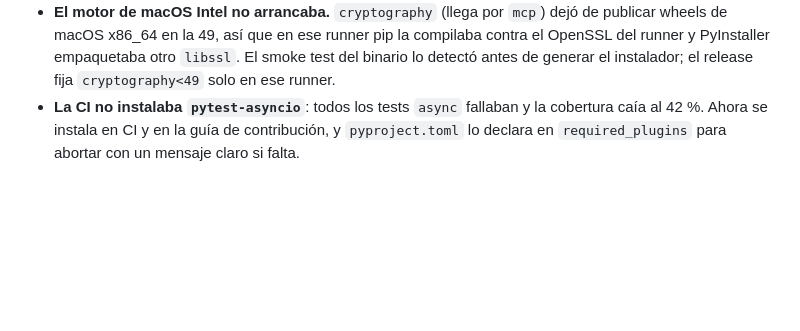
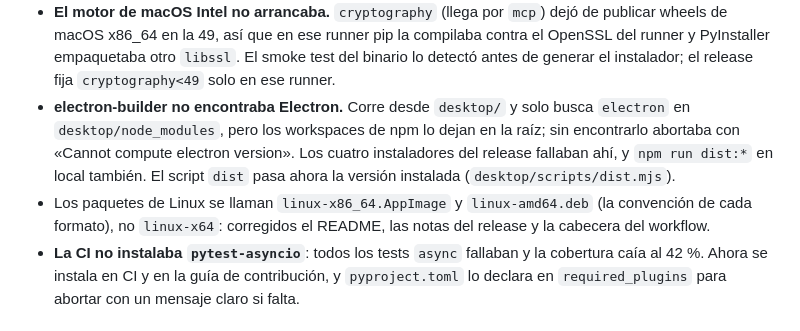
Before and after one commit to iwiels/osint, a Markdown page: CHANGELOG.md, the part around the change. Drawn GitHub-style; blank space fills up the shorter version.

```diff
--- a/CHANGELOG.md
+++ b/CHANGELOG.md
@@ -123,6 +123,14 @@ y este proyecto adhiere a [Versionado Semántico](https://semver.org/lang/es/).
   contra el OpenSSL del runner y PyInstaller empaquetaba otro `libssl`. El smoke test
   del binario lo detectó antes de generar el instalador; el release fija
   `cryptography<49` solo en ese runner.
+- **electron-builder no encontraba Electron.** Corre desde `desktop/` y solo busca
+  `electron` en `desktop/node_modules`, pero los workspaces de npm lo dejan en la
+  raíz; sin encontrarlo abortaba con «Cannot compute electron version». Los cuatro
+  instaladores del release fallaban ahí, y `npm run dist:*` en local también. El
+  script `dist` pasa ahora la versión instalada (`desktop/scripts/dist.mjs`).
+- Los paquetes de Linux se llaman `linux-x86_64.AppImage` y `linux-amd64.deb`
+  (la convención de cada formato), no `linux-x64`: corregidos el README, las notas
+  del release y la cabecera del workflow.
 - **La CI no instalaba `pytest-asyncio`**: todos los tests `async` fallaban y la
   cobertura caía al 42 %. Ahora se instala en CI y en la guía de contribución, y
   `pyproject.toml` lo declara en `required_plugins` para abortar con un mensaje
```
Also changed, not shown: README.md (+3 -3 lines).
